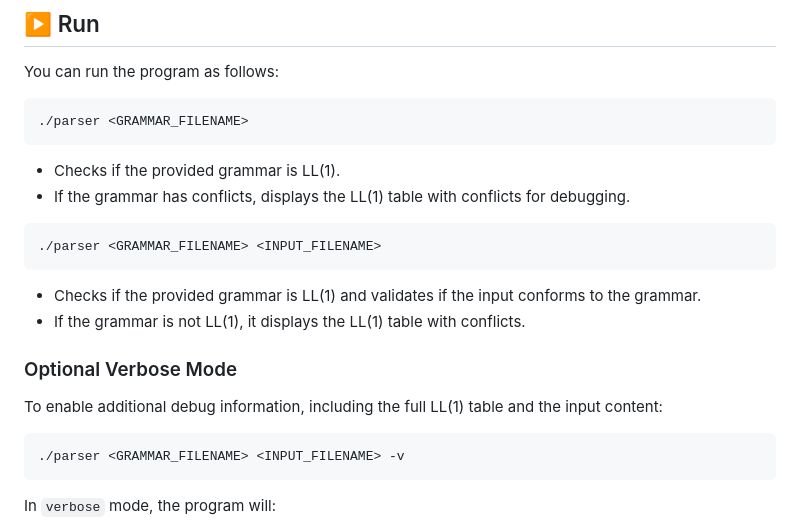
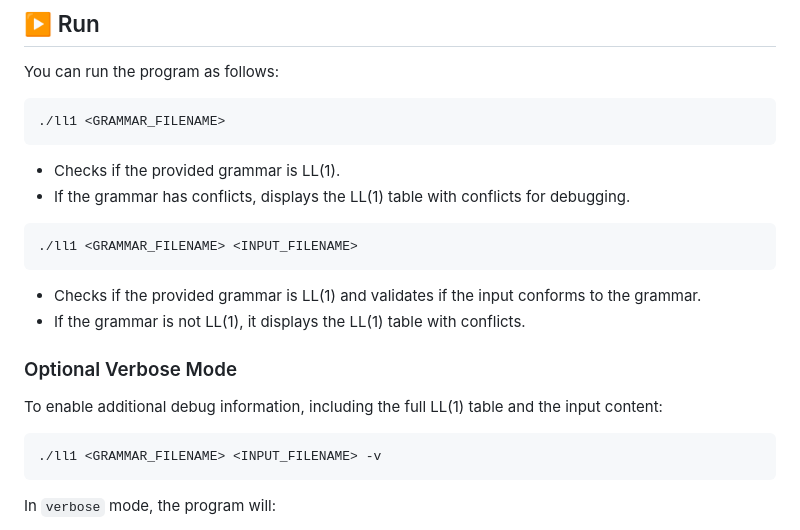
Before and after one commit to jose-rZM/LL1Checker, a Markdown page: README.md, the part around the change. Drawn GitHub-style.

```diff
--- a/README.md
+++ b/README.md
@@ -27,12 +27,12 @@ If you encounter any issues or unexpected interpretations, please open an issue
 
 You can run the program as follows:
 ~~~
-./parser <GRAMMAR_FILENAME>
+./ll1 <GRAMMAR_FILENAME>
 ~~~
 - Checks if the provided grammar is LL(1).
 - If the grammar has conflicts, displays the LL(1) table with conflicts for debugging.
 ~~~
-./parser <GRAMMAR_FILENAME> <INPUT_FILENAME>
+./ll1 <GRAMMAR_FILENAME> <INPUT_FILENAME>
 ~~~
 - Checks if the provided grammar is LL(1) and validates if the input conforms to the grammar.
 - If the grammar is not LL(1), it displays the LL(1) table with conflicts.
@@ -40,7 +40,7 @@ You can run the program as follows:
 ### Optional Verbose Mode
 To enable additional debug information, including the full LL(1) table and the input content:
 ~~~
-./parser <GRAMMAR_FILENAME> <INPUT_FILENAME> -v
+./ll1 <GRAMMAR_FILENAME> <INPUT_FILENAME> -v
 ~~~
 In `verbose` mode, the program will:
 - Display the entire LL(1) table, including any conflicts if the grammar is not LL(1).
```
